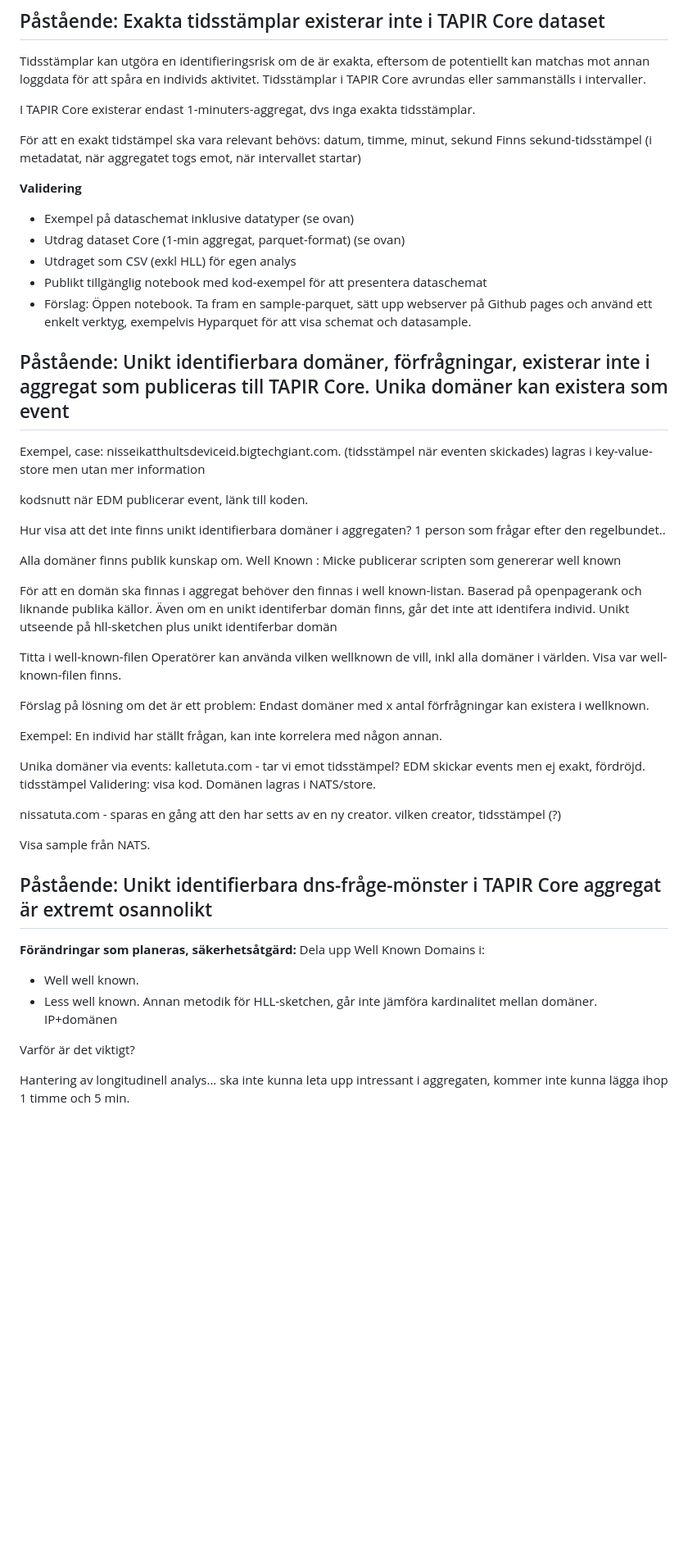
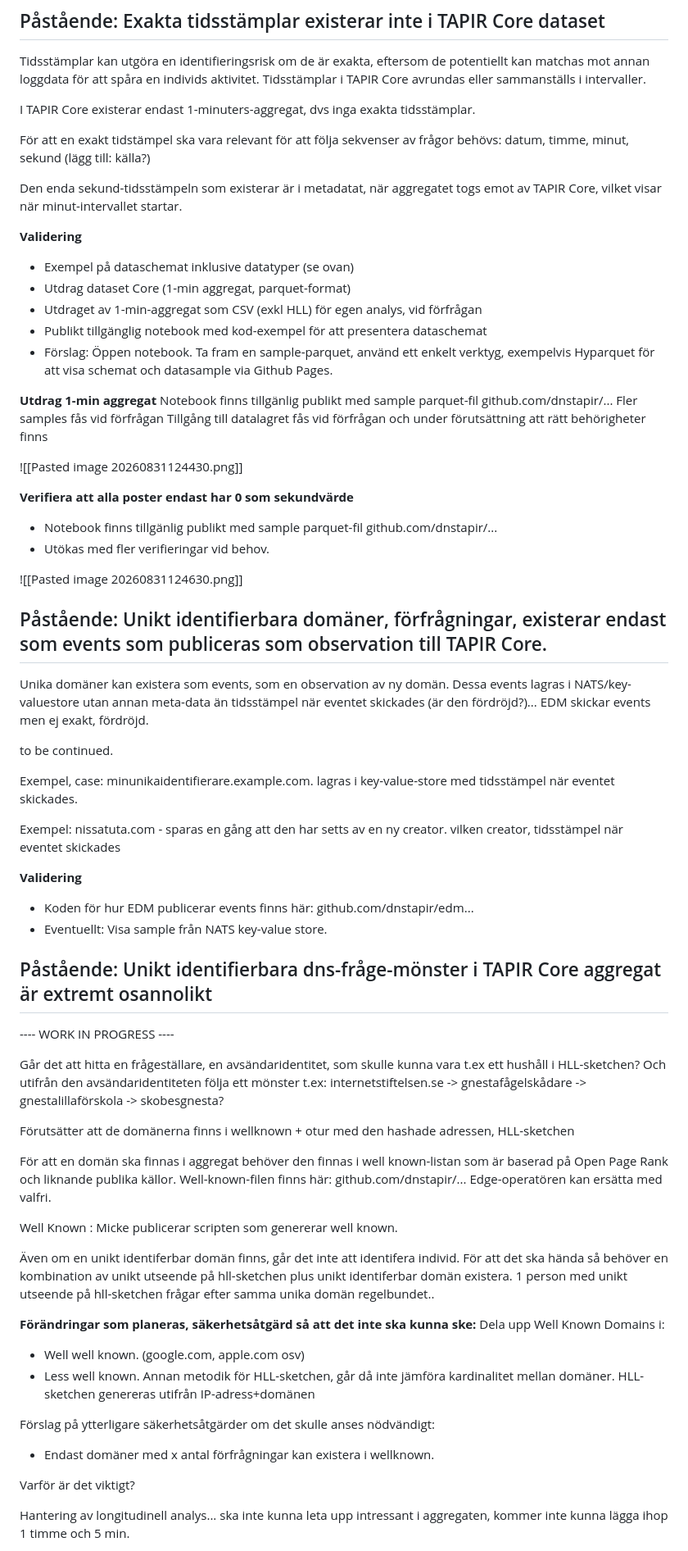
Before and after one commit to dnstapir/privacy-analysis, a Markdown page: # privacyvalidering.md, the part around the change printed below. Shown: that part at 82% size. Drawn GitHub-style; blank space fills up the shorter version.

```diff
--- a/# privacyvalidering.md
+++ b/# privacyvalidering.md
@@ -141,53 +141,66 @@ Tidsstämplar kan utgöra en identifieringsrisk om de är exakta, eftersom de po
 
 I TAPIR Core existerar endast 1-minuters-aggregat, dvs inga exakta tidsstämplar.
 
-För att en exakt tidstämpel ska vara relevant behövs: datum, timme, minut, sekund
-Finns sekund-tidsstämpel (i metadatat, när aggregatet togs emot, när intervallet startar)
+För att en exakt tidstämpel ska vara relevant för att följa sekvenser av frågor behövs: datum, timme, minut, sekund (lägg till: källa?)
+
+Den enda sekund-tidsstämpeln som existerar är i metadatat, när aggregatet togs emot av TAPIR Core, vilket visar när minut-intervallet startar.
 
 **Validering**
-
 - Exempel på dataschemat inklusive datatyper (se ovan)
-- Utdrag dataset Core (1-min aggregat, parquet-format) (se ovan)
-- Utdraget som CSV (exkl HLL) för egen analys
+- Utdrag dataset Core (1-min aggregat, parquet-format)
+- Utdraget av 1-min-aggregat som CSV (exkl HLL) för egen analys, vid förfrågan
 - Publikt tillgänglig notebook med kod-exempel för att presentera dataschemat
-- Förslag: Öppen notebook. Ta fram en sample-parquet, sätt upp webserver på Github pages och använd ett enkelt verktyg, exempelvis Hyparquet för att visa schemat och datasample.
+- Förslag: Öppen notebook. Ta fram en sample-parquet, använd ett enkelt verktyg, exempelvis Hyparquet för att visa schemat och datasample via Github Pages.
 
 
-## Påstående: Unikt identifierbara domäner, förfrågningar, existerar inte i aggregat som publiceras till TAPIR Core. Unika domäner kan existera som event
+**Utdrag 1-min aggregat**
+Notebook finns tillgänlig publikt med sample parquet-fil github.com/dnstapir/...
+Fler samples fås vid förfrågan
+Tillgång till datalagret fås vid förfrågan och under förutsättning att rätt behörigheter finns
 
-Exempel, case:  nisseikatthultsdeviceid.bigtechgiant.com. (tidsstämpel när eventen skickades)
-lagras i key-value-store men utan mer information
+![[Pasted image 20260831124430.png]]
 
-kodsnutt när EDM publicerar event, länk till koden.
+**Verifiera att alla poster endast har 0 som sekundvärde**
+- Notebook finns tillgänlig publikt med sample parquet-fil  github.com/dnstapir/...
+- Utökas med fler verifieringar vid behov.
 
-Hur visa att det inte finns unikt identifierbara domäner i aggregaten?
-1 person som frågar efter den regelbundet..
+![[Pasted image 20260831124630.png]]
 
-Alla domäner finns publik kunskap om.
-Well Known : Micke publicerar scripten som genererar well known
 
-För att en domän ska finnas i aggregat behöver den finnas i well known-listan. Baserad på openpagerank och liknande publika källor. Även om en unikt identiferbar domän finns, går det inte att identifera individ. Unikt utseende på hll-sketchen plus unikt identiferbar domän
+## Påstående: Unikt identifierbara domäner, förfrågningar, existerar endast som events som publiceras som observation till TAPIR Core.
 
-Titta i well-known-filen
-Operatörer kan använda vilken wellknown de vill, inkl alla domäner i världen.
-Visa var well-known-filen finns.
+Unika domäner kan existera som events, som en observation av ny domän. Dessa events lagras i NATS/key-valuestore utan annan meta-data än tidsstämpel när eventet skickades (är den fördröjd?)...  EDM skickar events men ej exakt, fördröjd.
 
-Förslag på lösning om det är ett problem: Endast domäner med x antal förfrågningar kan existera i wellknown.
+to be continued.
 
-Exempel: En individ har ställt frågan, kan inte korrelera med någon annan.
+Exempel, case:  minunikaidentifierare.example.com. lagras i key-value-store med tidsstämpel när eventet skickades.
 
-Unika domäner via events: kalletuta.com  - tar vi emot tidsstämpel? EDM skickar events men ej exakt, fördröjd. tidsstämpel Validering: visa kod. Domänen lagras i NATS/store.
+Exempel: nissatuta.com - sparas en gång att den har setts av en ny creator. vilken creator, tidsstämpel när eventet skickades
 
-nissatuta.com - sparas en gång att den har setts av en ny creator. vilken creator, tidsstämpel (?)
-
-Visa sample från NATS.
-
+**Validering**
+- Koden för hur EDM publicerar events finns här: github.com/dnstapir/edm...
+- Eventuellt: Visa sample från NATS key-value store.
 ## Påstående: Unikt identifierbara dns-fråge-mönster i TAPIR Core aggregat är extremt osannolikt
 
-**Förändringar som planeras, säkerhetsåtgärd:**
+---- WORK IN PROGRESS ----
+
+Går det att hitta en frågeställare, en avsändaridentitet, som skulle kunna vara t.ex ett hushåll i HLL-sketchen? Och utifrån den avsändaridentiteten följa ett mönster t.ex:  internetstiftelsen.se -> gnestafågelskådare -> gnestalillaförskola -> skobesgnesta?
+
+Förutsätter att de domänerna finns i wellknown +  otur med den hashade adressen, HLL-sketchen
+
+För att en domän ska finnas i aggregat behöver den finnas i well known-listan som är baserad på Open Page Rank och liknande publika källor.  Well-known-filen finns här: github.com/dnstapir/...   Edge-operatören kan ersätta med valfri.
+
+Well Known : Micke publicerar scripten som genererar well known.
+
+Även om en unikt identiferbar domän finns, går det inte att identifera individ. För att det ska hända så behöver en kombination av unikt utseende på hll-sketchen plus unikt identiferbar domän existera. 1 person med unikt utseende på hll-sketchen frågar efter samma unika domän regelbundet..
+
+**Förändringar som planeras, säkerhetsåtgärd så att det inte ska kunna ske:**
 Dela upp Well Known Domains i:
-- Well well known.
-- Less well known. Annan metodik för HLL-sketchen, går inte jämföra kardinalitet mellan domäner. IP+domänen
+- Well well known.  (google.com, apple.com osv)
+- Less well known. Annan metodik för HLL-sketchen, går då inte jämföra kardinalitet mellan domäner. HLL-sketchen genereras utifrån IP-adress+domänen
+
+Förslag på ytterligare säkerhetsåtgärder om det skulle anses nödvändigt:
+- Endast domäner med x antal förfrågningar kan existera i wellknown.
 
 Varför är det viktigt?
 
```
Also changed, not shown: other parts of # privacyvalidering.md (+9 -22 lines), Pasted image 20260831124336.png (added), Pasted image 20260831124430.png (added), Pasted image 20260831124630.png (added).
